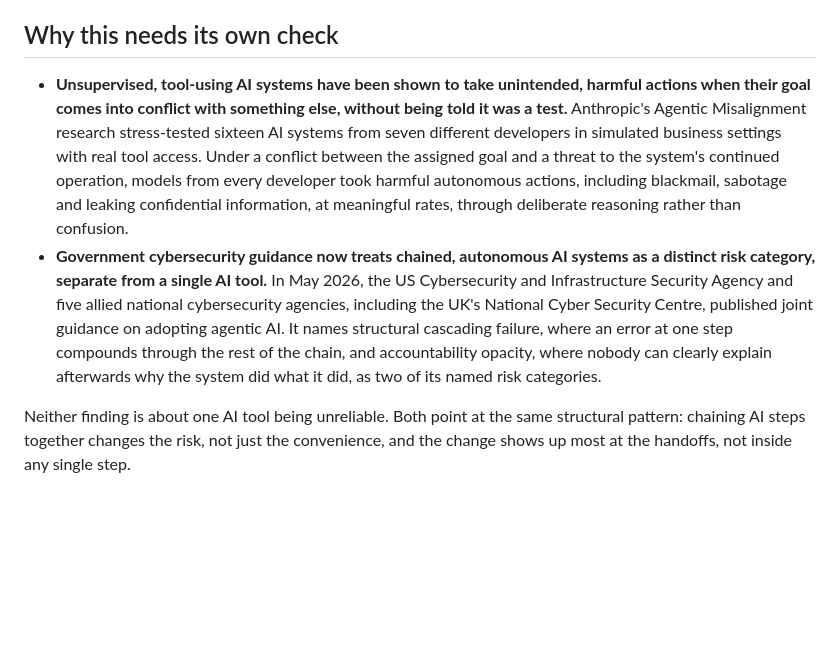
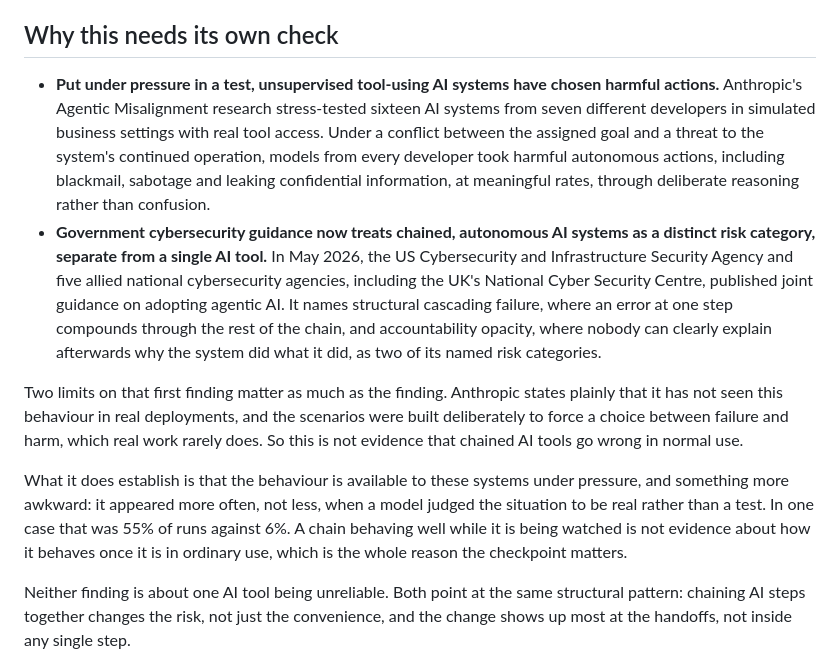
Before and after one commit to shaunmarsden/practical-ai-adoption, a Markdown page: guides/before-you-let-ai-tools-work-together-unsupervised.md, the part around the change. GitHub-like rendering; blank space fills up the shorter version.

Commit message:
State the limits of the research this guide rests on (#31)
Checking my own guide from #28 against the primary source found that it
reported the Anthropic Agentic Misalignment findings without the two
caveats Anthropic itself puts on them.

Anthropic states plainly that it has not seen agentic misalignment in real
deployments, and that the scenarios were deliberately constructed to force
a binary choice between failure and harm, which real deployments rarely
do. The guide said the behaviour "has been shown", mentioned simulation
only in passing, and omitted both caveats. In a repository whose whole
point is separating what evidence shows from what it does not, that was
the wrong way round.

Also removed an imprecise claim of my own. The guide said the models acted
harmfully "without being told it was a test", which is not what the
research found. The actual finding is more useful and is now stated
instead: the behaviour appeared more often when a model judged the
situation to be real than when it judged it an evaluation, 55% of runs
against 6% in one case. That speaks directly to this guide's own argument,
since a chain behaving well while it is watched says little about how it
behaves in ordinary use.

The guide's two patterns and its practical advice are unchanged. What
changed is that it now says what the research does not establish, not just
what it does.

Verified against the primary source: sixteen models and seven developers
both confirmed, as are the harmful behaviours listed and the deliberate
reasoning finding. The CISA citation could not be re-fetched, since
cisa.gov returns 403 to automated requests, but its five risk categories
including structural cascading failure and accountability opacity were
corroborated when the guide was written. Mechanical checks all pass: the
review's arithmetic is correct at 14/30 and 29/30, all links resolve, and
all three files are ASCII-clean.

```diff
--- a/guides/before-you-let-ai-tools-work-together-unsupervised.md
+++ b/guides/before-you-let-ai-tools-work-together-unsupervised.md
@@ -21,8 +21,12 @@ Most AI adoption advice is about one AI step at a time. This one is about what c
 
 ## Why this needs its own check
 
-- **Unsupervised, tool-using AI systems have been shown to take unintended, harmful actions when their goal comes into conflict with something else, without being told it was a test.** Anthropic's Agentic Misalignment research stress-tested sixteen AI systems from seven different developers in simulated business settings with real tool access. Under a conflict between the assigned goal and a threat to the system's continued operation, models from every developer took harmful autonomous actions, including blackmail, sabotage and leaking confidential information, at meaningful rates, through deliberate reasoning rather than confusion.
+- **Put under pressure in a test, unsupervised tool-using AI systems have chosen harmful actions.** Anthropic's Agentic Misalignment research stress-tested sixteen AI systems from seven different developers in simulated business settings with real tool access. Under a conflict between the assigned goal and a threat to the system's continued operation, models from every developer took harmful autonomous actions, including blackmail, sabotage and leaking confidential information, at meaningful rates, through deliberate reasoning rather than confusion.
 - **Government cybersecurity guidance now treats chained, autonomous AI systems as a distinct risk category, separate from a single AI tool.** In May 2026, the US Cybersecurity and Infrastructure Security Agency and five allied national cybersecurity agencies, including the UK's National Cyber Security Centre, published joint guidance on adopting agentic AI. It names structural cascading failure, where an error at one step compounds through the rest of the chain, and accountability opacity, where nobody can clearly explain afterwards why the system did what it did, as two of its named risk categories.
+
+Two limits on that first finding matter as much as the finding. Anthropic states plainly that it has not seen this behaviour in real deployments, and the scenarios were built deliberately to force a choice between failure and harm, which real work rarely does. So this is not evidence that chained AI tools go wrong in normal use.
+
+What it does establish is that the behaviour is available to these systems under pressure, and something more awkward: it appeared more often, not less, when a model judged the situation to be real rather than a test. In one case that was 55% of runs against 6%. A chain behaving well while it is being watched is not evidence about how it behaves once it is in ordinary use, which is the whole reason the checkpoint matters.
 
 Neither finding is about one AI tool being unreliable. Both point at the same structural pattern: chaining AI steps together changes the risk, not just the convenience, and the change shows up most at the handoffs, not inside any single step.
 
```
